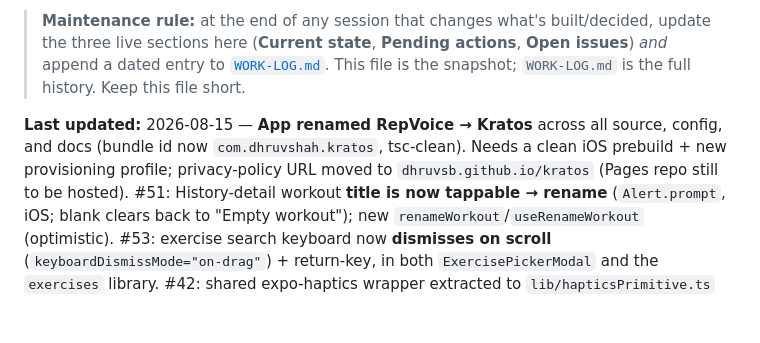
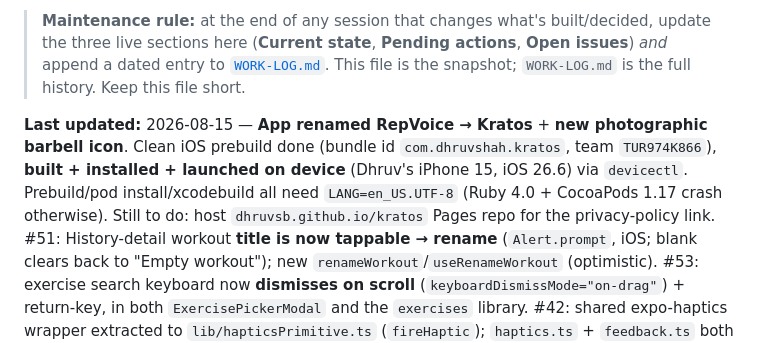
Before and after one commit to dhruvsb/kratos, a Markdown page: docs/CONTEXT.md, the part around the change. Drawn GitHub-style; blank space fills up the shorter version.

```diff
--- a/docs/CONTEXT.md
+++ b/docs/CONTEXT.md
@@ -10,7 +10,7 @@ codebase or a huge prior conversation.
 > issues**) *and* append a dated entry to [`WORK-LOG.md`](./WORK-LOG.md). This file is the
 > snapshot; `WORK-LOG.md` is the full history. Keep this file short.
 
-**Last updated:** 2026-08-15 — **App renamed RepVoice → Kratos** across all source, config, and docs (bundle id now `com.dhruvshah.kratos`, tsc-clean). Needs a clean iOS prebuild + new provisioning profile; privacy-policy URL moved to `dhruvsb.github.io/kratos` (Pages repo still to be hosted).
+**Last updated:** 2026-08-15 — **App renamed RepVoice → Kratos** + **new photographic barbell icon**. Clean iOS prebuild done (bundle id `com.dhruvshah.kratos`, team `TUR974K866`), **built + installed + launched on device** (Dhruv's iPhone 15, iOS 26.6) via `devicectl`. Prebuild/pod install/xcodebuild all need `LANG=en_US.UTF-8` (Ruby 4.0 + CocoaPods 1.17 crash otherwise). Still to do: host `dhruvsb.github.io/kratos` Pages repo for the privacy-policy link.
 #51: History-detail workout **title is now tappable → rename** (`Alert.prompt`, iOS; blank clears back to
 "Empty workout"); new `renameWorkout`/`useRenameWorkout` (optimistic). #53: exercise search keyboard now
 **dismisses on scroll** (`keyboardDismissMode="on-drag"`) + return-key, in both `ExercisePickerModal` and the
```
Also changed, not shown: docs/WORK-LOG.md (+17 -3 lines).
